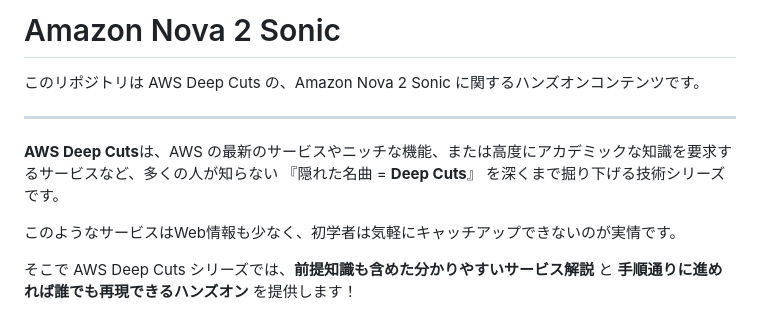
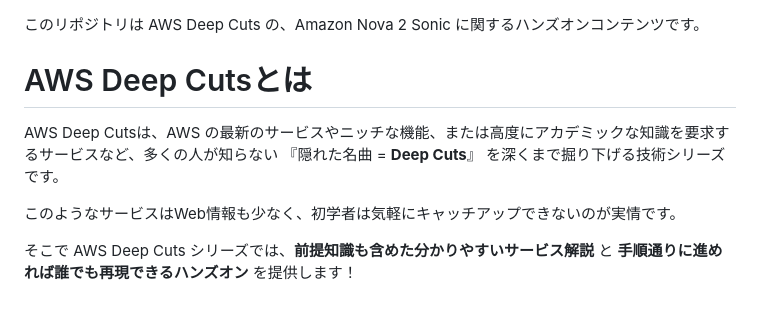
Before and after one commit to AWS-Deep-Cuts/amazon-nova-2-sonic, a Markdown page: README.md, the part around the change. Drawn GitHub-style.

Commit message:
fix: READMEのタイトルを修正し、AWS Deep Cutsの説明を整形

```diff
--- a/README.md
+++ b/README.md
@@ -1,13 +1,10 @@
-# Amazon Nova 2 Sonic
-
 このリポジトリは AWS Deep Cuts の、Amazon Nova 2 Sonic に関するハンズオンコンテンツです。
 
 <!-- TODO: 記事公開後にリンクを追加 -->
 <!-- Amazon Nova 2 Sonicの解説記事(Qiita)は[こちら]() -->
 
----
-
-**AWS Deep Cuts**は、AWS の最新のサービスやニッチな機能、または高度にアカデミックな知識を要求するサービスなど、多くの人が知らない 『隠れた名曲 = **Deep Cuts**』 を深くまで掘り下げる技術シリーズです。
+# AWS Deep Cutsとは
+AWS Deep Cutsは、AWS の最新のサービスやニッチな機能、または高度にアカデミックな知識を要求するサービスなど、多くの人が知らない 『隠れた名曲 = **Deep Cuts**』 を深くまで掘り下げる技術シリーズです。
 
 このようなサービスはWeb情報も少なく、初学者は気軽にキャッチアップできないのが実情です。
 
```
